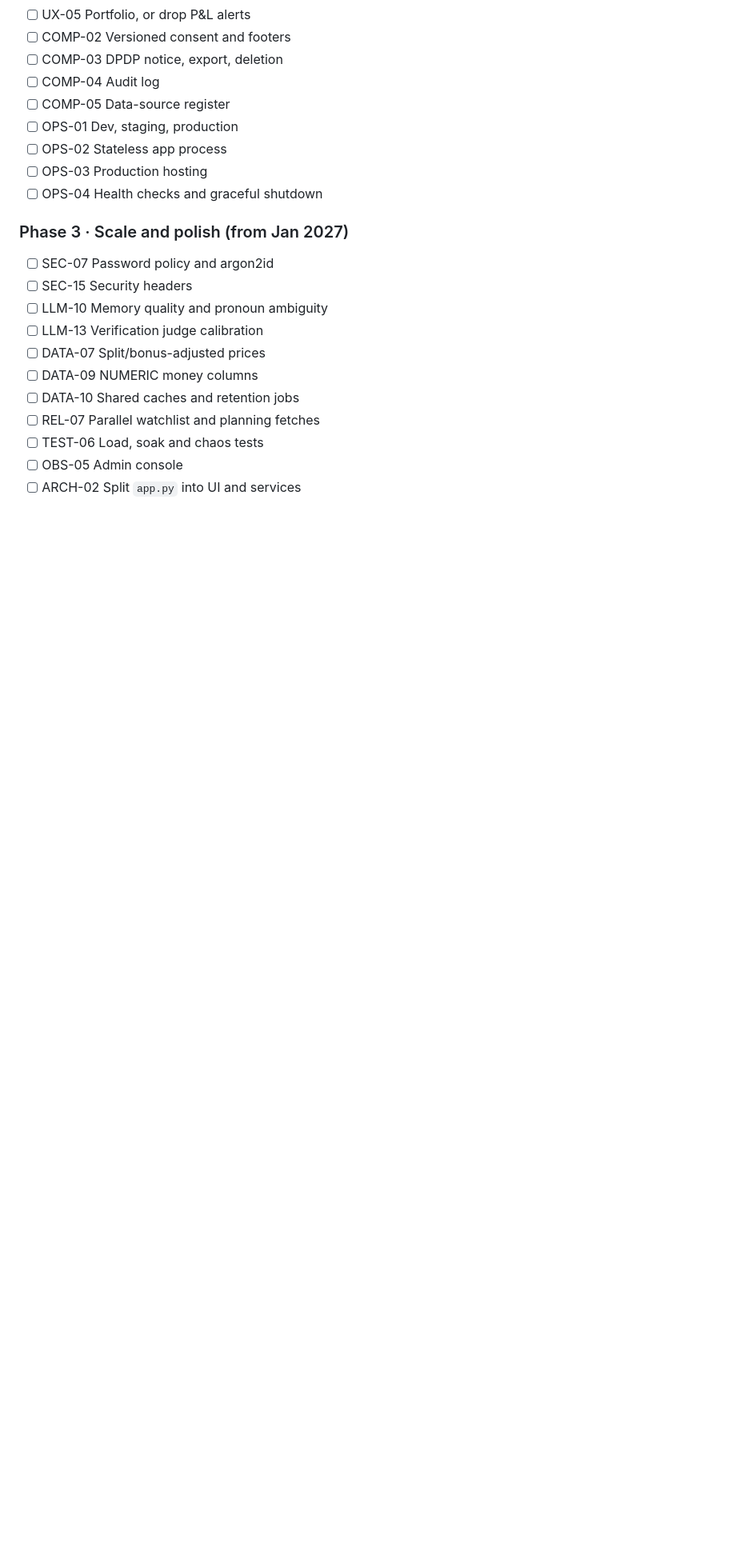
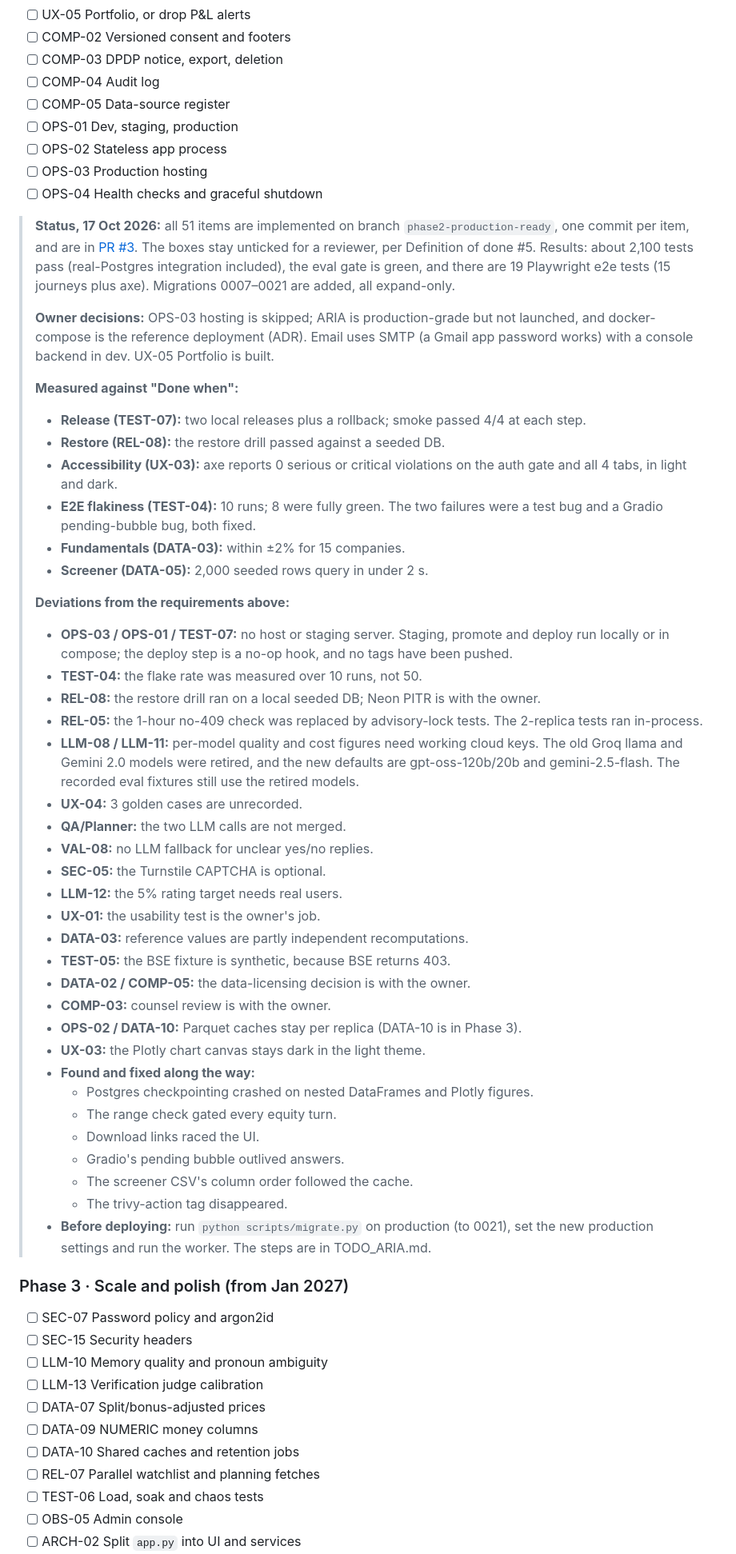
Before and after one commit to champ475/ARIA-research-agent, a Markdown page: docs/PRD_PRODUCTION_READINESS.md, the part around one of its changes. Shown at 80% size. GitHub-like rendering; blank space fills up the shorter version.

Commit message:
docs: re-export the PRD snapshot (rev 22, Phase 2 status note)
Co-Authored-By: Claude Opus 5.5 <noreply@anthropic.com>

```diff
--- a/docs/PRD_PRODUCTION_READINESS.md
+++ b/docs/PRD_PRODUCTION_READINESS.md
@@ -1097,6 +1097,47 @@ Each gate is a hard stop: the next phase's users aren't invited until every box
 - [ ] OPS-03 Production hosting
 - [ ] OPS-04 Health checks and graceful shutdown
 
+> **Status, 17 Oct 2026:** all 51 items are implemented on branch `phase2-production-ready`, one commit per item, and are in [PR #3](https://github.com/champ475/ARIA-research-agent/pull/3). The boxes stay unticked for a reviewer, per Definition of done #5. Results: about 2,100 tests pass (real-Postgres integration included), the eval gate is green, and there are 19 Playwright e2e tests (15 journeys plus axe). Migrations 0007–0021 are added, all expand-only.
+>
+> **Owner decisions:** OPS-03 hosting is skipped; ARIA is production-grade but not launched, and docker-compose is the reference deployment (ADR). Email uses SMTP (a Gmail app password works) with a console backend in dev. UX-05 Portfolio is built.
+>
+> **Measured against "Done when":**
+>
+> - **Release (TEST-07):** two local releases plus a rollback; smoke passed 4/4 at each step.
+> - **Restore (REL-08):** the restore drill passed against a seeded DB.
+> - **Accessibility (UX-03):** axe reports 0 serious or critical violations on the auth gate and all 4 tabs, in light and dark.
+> - **E2E flakiness (TEST-04):** 10 runs; 8 were fully green. The two failures were a test bug and a Gradio pending-bubble bug, both fixed.
+> - **Fundamentals (DATA-03):** within ±2% for 15 companies.
+> - **Screener (DATA-05):** 2,000 seeded rows query in under 2 s.
+>
+> **Deviations from the requirements above:**
+>
+> - **OPS-03 / OPS-01 / TEST-07:** no host or staging server. Staging, promote and deploy run locally or in compose; the deploy step is a no-op hook, and no tags have been pushed.
+> - **TEST-04:** the flake rate was measured over 10 runs, not 50.
+> - **REL-08:** the restore drill ran on a local seeded DB; Neon PITR is with the owner.
+> - **REL-05:** the 1-hour no-409 check was replaced by advisory-lock tests. The 2-replica tests ran in-process.
+> - **LLM-08 / LLM-11:** per-model quality and cost figures need working cloud keys. The old Groq llama and Gemini 2.0 models were retired, and the new defaults are gpt-oss-120b/20b and gemini-2.5-flash. The recorded eval fixtures still use the retired models.
+> - **UX-04:** 3 golden cases are unrecorded.
+> - **QA/Planner:** the two LLM calls are not merged.
+> - **VAL-08:** no LLM fallback for unclear yes/no replies.
+> - **SEC-05:** the Turnstile CAPTCHA is optional.
+> - **LLM-12:** the 5% rating target needs real users.
+> - **UX-01:** the usability test is the owner's job.
+> - **DATA-03:** reference values are partly independent recomputations.
+> - **TEST-05:** the BSE fixture is synthetic, because BSE returns 403.
+> - **DATA-02 / COMP-05:** the data-licensing decision is with the owner.
+> - **COMP-03:** counsel review is with the owner.
+> - **OPS-02 / DATA-10:** Parquet caches stay per replica (DATA-10 is in Phase 3).
+> - **UX-03:** the Plotly chart canvas stays dark in the light theme.
+> - **Found and fixed along the way:**
+>   - Postgres checkpointing crashed on nested DataFrames and Plotly figures.
+>   - The range check gated every equity turn.
+>   - Download links raced the UI.
+>   - Gradio's pending bubble outlived answers.
+>   - The screener CSV's column order followed the cache.
+>   - The trivy-action tag disappeared.
+> - **Before deploying:** run `python scripts/migrate.py` on production (to 0021), set the new production settings and run the worker. The steps are in TODO\_ARIA.md.
+
 ### Phase 3 · Scale and polish (from Jan 2027)
 
 - [ ] SEC-07 Password policy and argon2id
```
Also changed, not shown: other parts of docs/PRD_PRODUCTION_READINESS.md (+2 -2 lines).
